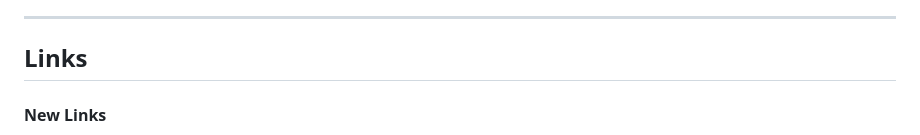
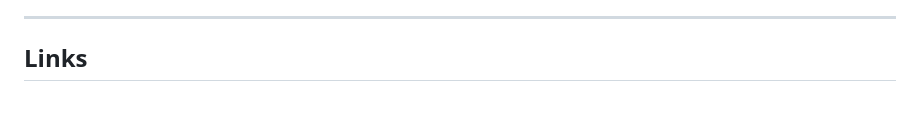
Before and after one commit to HyperZTeam456/hyperzhub, a Markdown page: README.md, the part around one of its changes. Rendered like a GitHub page; blank space fills up the shorter version.

Commit message:
Update links section in README
Removed old links section and consolidated links.

```diff
--- a/README.md
+++ b/README.md
@@ -68,5 +68,4 @@ andrewrodela447 is a huge contributer to the UI, and also helped me port his sit
 ---
 
 ## Links
-#### New Links
 
```
Also changed, not shown: other parts of README.md (+1 -10 lines).
